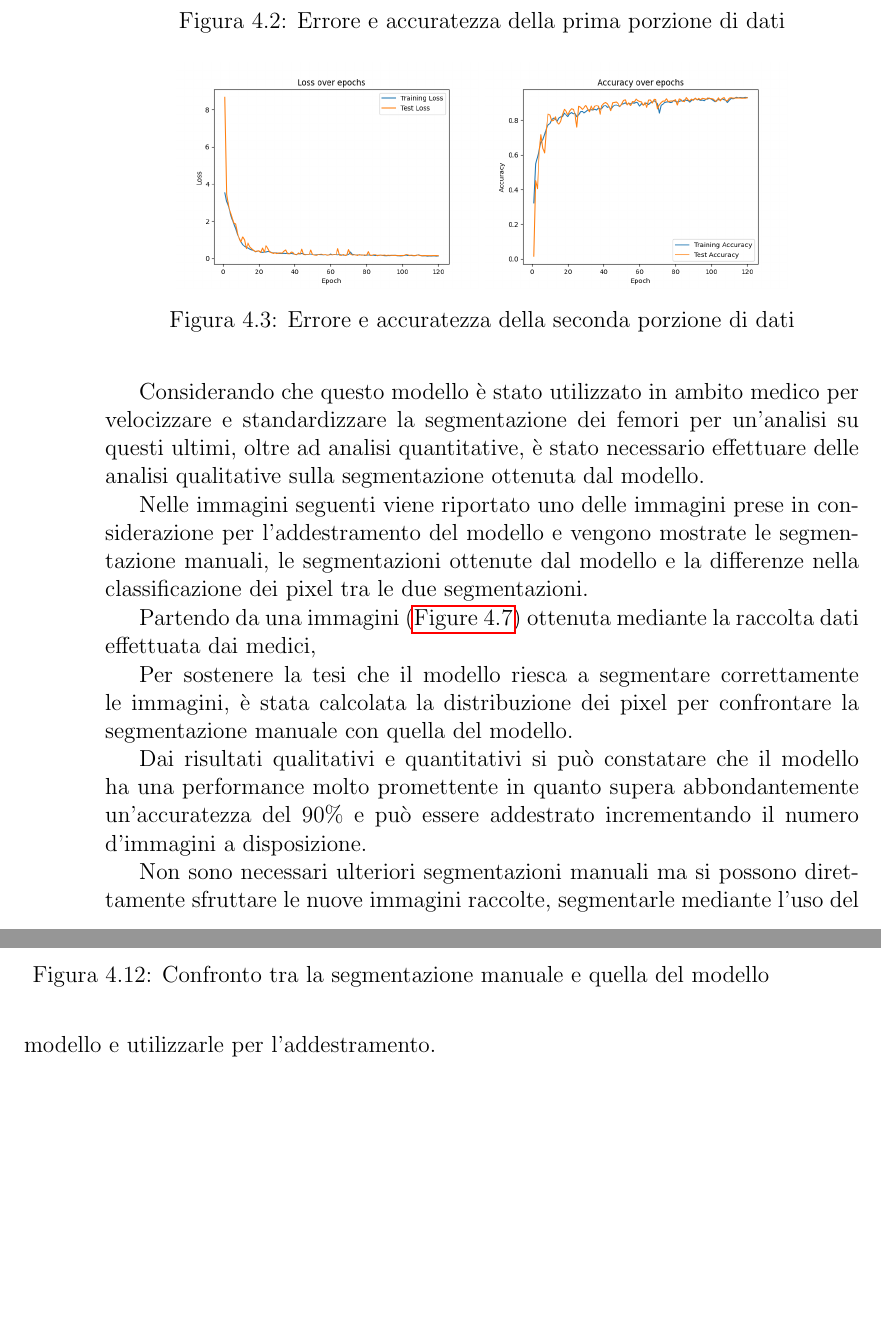
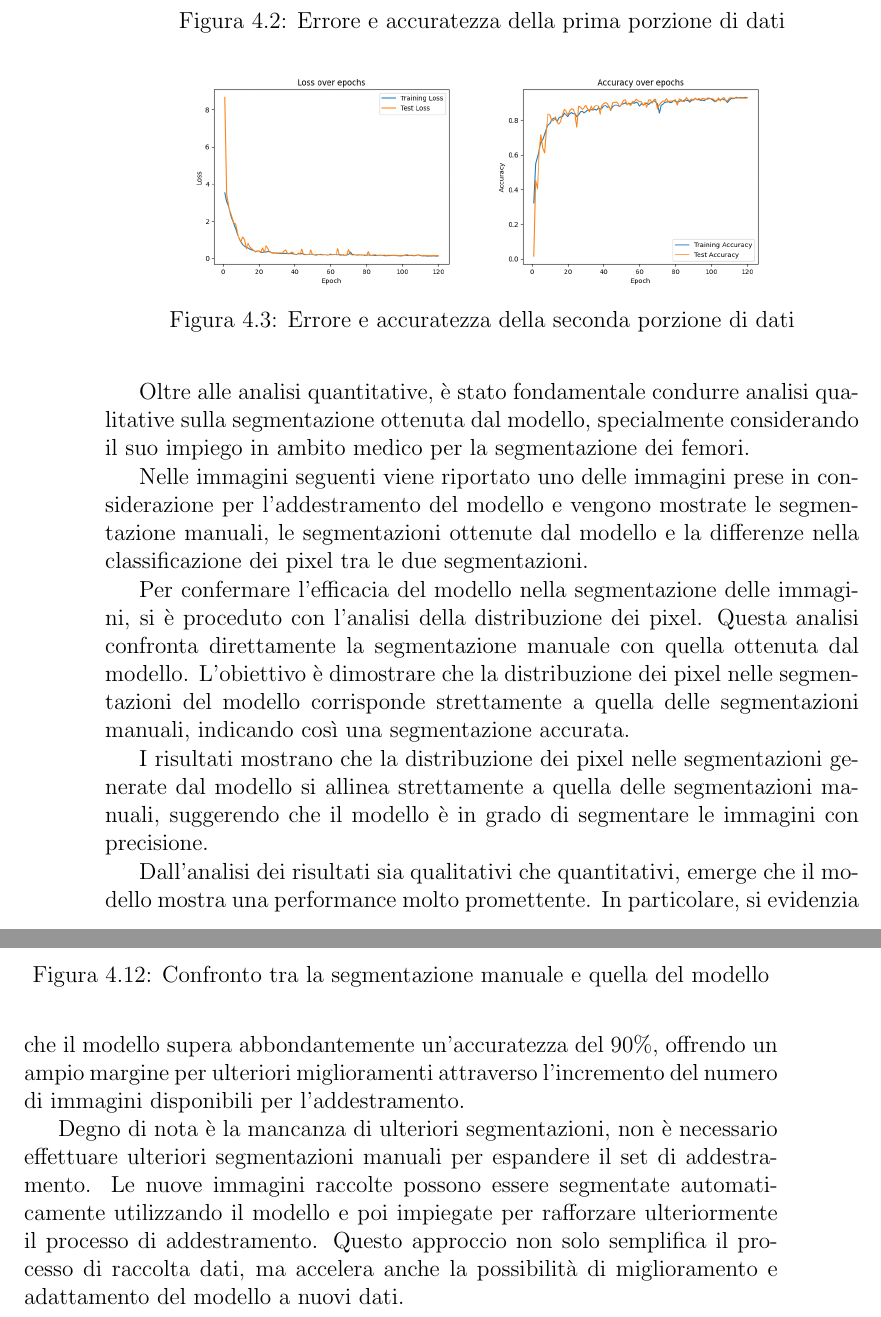
Before and after one commit to kanopo/bachelor-thesis, a LaTeX thesis (Tesi.tex, which reads Capitoli/03_Risultati.tex): two parts of pages 26 and 29 of 33, joined at a grey line, cut so that both start at the same text, the shorter picture padded with empty space. Compiled offline with pdfLaTeX.

Commit message:
rewritten all thesis

```diff
--- a/Capitoli/03_Risultati.tex
+++ b/Capitoli/03_Risultati.tex
@@ -67,19 +67,12 @@ ottenute dalle cinque iterazioni mediante la formula \ref{eq:iou} portando a un'
 
+Oltre alle analisi quantitative, è stato fondamentale condurre analisi qualitative sulla
+segmentazione ottenuta dal modello, specialmente considerando il suo impiego in ambito medico per la
+segmentazione dei femori.
 
+Nelle immagini seguenti viene riportato uno delle immagini prese in considerazione per
+l'addestramento del modello e vengono mostrate le segmentazione manuali, le segmentazioni ottenute
+dal modello e la differenze nella classificazione dei pixel tra le due segmentazioni.
 
-Considerando che questo modello \`e stato utilizzato in ambito medico per velocizzare e standardizzare
-la segmentazione dei femori per un'analisi su questi ultimi, oltre ad analisi quantitative, \`e stato
-necessario effettuare delle analisi qualitative sulla segmentazione ottenuta dal modello.
-
-Nelle immagini seguenti viene riportato uno delle immagini prese in considerazione per l'addestramento del modello
-e vengono mostrate le segmentazione manuali, le segmentazioni ottenute dal modello e la differenze
-nella classificazione dei pixel tra le due segmentazioni.
-
-
-
-
-
-Partendo da una immagini (\autoref{fig:immagine originale}) ottenuta mediante la raccolta dati effettuata dai medici,
 
 \begin{figure}[!ht]
     \centering
@@ -123,26 +99,15 @@ Partendo da una immagini (\autoref{fig:immagine originale}) ottenuta mediante la
     \end{minipage}
 \end{figure}
 
-Per sostenere la tesi che il modello riesca a segmentare correttamente le immagini, \`e stata
-calcolata la distribuzione dei pixel per confrontare la segmentazione manuale con quella del modello.
+% Per sostenere la tesi che il modello riesca a segmentare correttamente le immagini, \`e stata
+% calcolata la distribuzione dei pixel per confrontare la segmentazione manuale con quella del
+% modello.
 
-% Per quantifica la differenza tra le due segmentazioni \`e stata calcolata la distribuzione dei pixel
-% nelle immagini processate manuale e si \`e confrontata con la distribuzione dei pixel nelle immagini
-% processate dal modello
-
-% \begin{figure}[!ht]
-%     \centering
-%     \includegraphics[width=0.7\columnwidth]{Immagini/handmade_scaled_hist.png}
-%     \caption{Distribuzione Intensità dei pixel della segmentazione manuale}
-%     \label{fig:distribuzione intensità dei pixel della segmentazione manuale}
-% \end{figure}
-
-% \begin{figure}[!ht]
-%     \centering
-%     \includegraphics[width=0.7\columnwidth]{Immagini/model_scaled_hist.png}
-%     \caption{Distribuzione Intensità dei pixel della segmentazione del modello}
-%     \label{fig:distribuzione intensità dei pixel della segmentazione del modello}
-% \end{figure}
+Per confermare l'efficacia del modello nella segmentazione delle immagini, si è proceduto con
+l'analisi della distribuzione dei pixel. Questa analisi confronta direttamente la segmentazione
+manuale con quella ottenuta dal modello. L'obiettivo è dimostrare che la distribuzione dei pixel
+nelle segmentazioni del modello corrisponde strettamente a quella delle segmentazioni manuali,
+indicando così una segmentazione accurata.
 
 \begin{figure}[!ht]
     \centering
@@ -168,21 +133,19 @@ calcolata la distribuzione dei pixel per confrontare la segmentazione manuale co
     \label{fig:confronto tra la segmentazione manuale e quella del modello}
 \end{figure}
 
-
-Dai risultati qualitativi e quantitativi si pu\`o constatare che il modello ha una performance
-molto promettente in quanto supera abbondantemente un'accuratezza del $90\%$ e pu\`o essere
-addestrato incrementando il numero d'immagini a disposizione.
-
-Non sono necessari ulteriori segmentazioni manuali ma si possono direttamente sfruttare
-le nuove immagini raccolte, segmentarle mediante l'uso del modello e utilizzarle per l'addestramento.
+I risultati mostrano che la distribuzione dei pixel nelle segmentazioni generate dal modello si
+allinea strettamente a quella delle segmentazioni manuali, suggerendo che il modello è in grado di
+segmentare le immagini con precisione.
 
 
+Dall'analisi dei risultati sia qualitativi che quantitativi, emerge che il modello mostra una
+performance molto promettente. In particolare, si evidenzia che il modello supera abbondantemente
+un'accuratezza del $90\%$, offrendo un ampio margine per ulteriori miglioramenti attraverso
+l'incremento del numero di immagini disponibili per l'addestramento.
 
-
-% % section Addestramento (end)
-
-
-
-
-
-% % chapter Risultati sperimentali (end)
+Degno di nota è la mancanza di ulteriori segmentazioni, non è necessario effettuare ulteriori
+segmentazioni manuali per espandere il set di addestramento. Le nuove immagini raccolte possono
+essere segmentate automaticamente utilizzando il modello e poi impiegate per rafforzare
+ulteriormente il processo di addestramento. Questo approccio non solo semplifica il processo di
+raccolta dati, ma accelera anche la possibilità di miglioramento e adattamento del modello a nuovi
+dati.
```
Also changed, not shown: Capitoli/04_Conclusioni.tex (+16 -13 lines), README.md, Capitoli/03_Risultati.tex (51 more changed lines).
